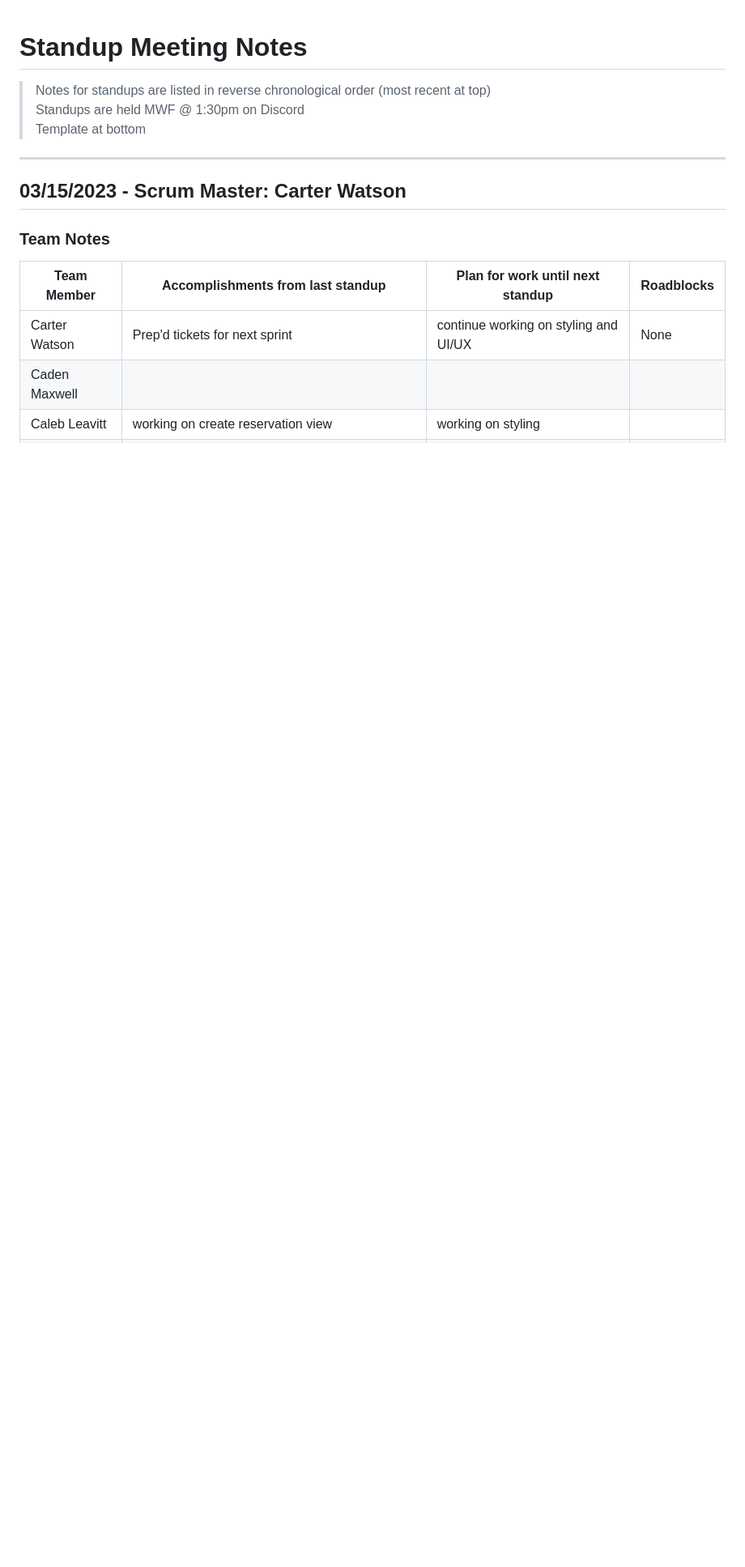
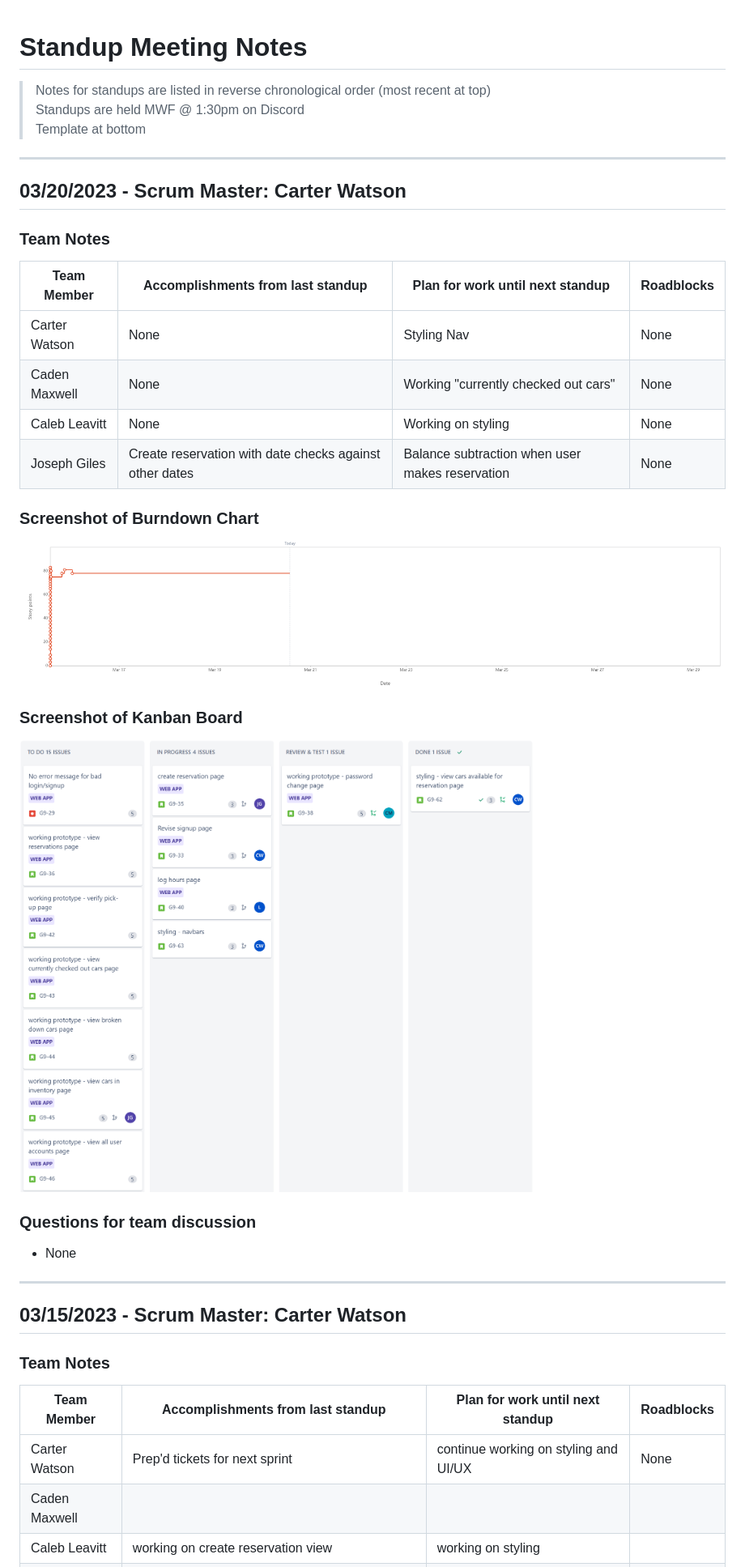
Before and after one commit to CS3450-Group9/Dans-AutoBarn, a Markdown page: docs/Standups.md, the part around the change printed below. Shown: that part at 81% size. Drawn GitHub-style; pictures changed too: docs/referencePhotos/burndownUpdates/03-20-23.png (added), docs/referencePhotos/kanbanUpdates/03-20-23.png (added); blank space fills up the shorter version.

Commit message:
updated with todays standup

```diff
--- a/docs/Standups.md
+++ b/docs/Standups.md
@@ -3,6 +3,22 @@
 > (most recent at top)
 > Standups are held MWF @ 1:30pm on Discord
 > Template at bottom
+
+---
+## 03/20/2023 - Scrum Master: Carter Watson
+### Team Notes
+| Team Member   | Accomplishments from last standup | Plan for work until next standup | Roadblocks |
+| ------------- | --- | --- | --- |
+| Carter Watson | None | Styling Nav | None |
+| Caden Maxwell | None | Working "currently checked out cars" | None |
+| Caleb Leavitt | None | Working on styling | None |
+| Joseph Giles  | Create reservation with date checks against other dates | Balance subtraction when user makes reservation | None |
+### Screenshot of Burndown Chart
+![Burndown Update](referencePhotos/burndownUpdates/03-20-23.png)
+### Screenshot of Kanban Board
+![Kanban Update](referencePhotos/kanbanUpdates/03-20-23.png)
+### Questions for team discussion
+* None
 
 ---
 ## 03/15/2023 - Scrum Master: Carter Watson
```
Also changed, not shown: other parts of docs/Standups.md (+0 -3 lines).
